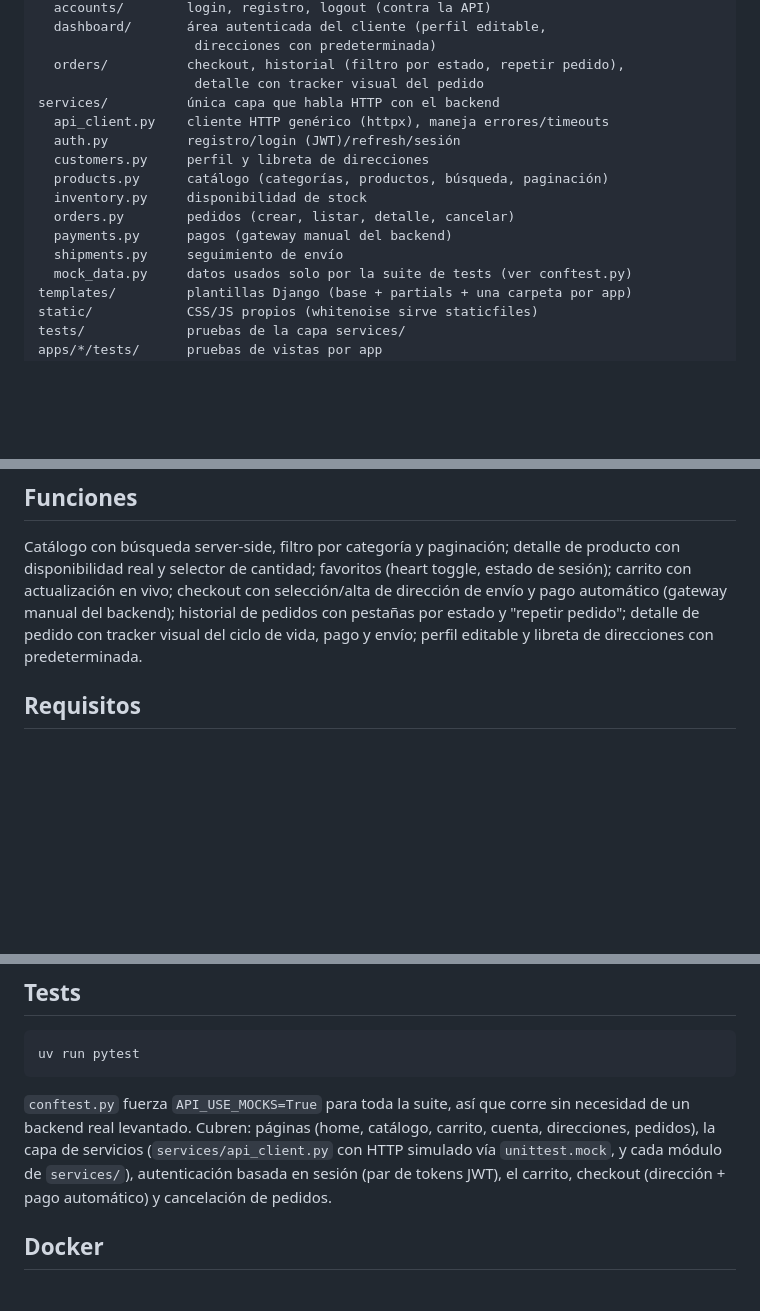
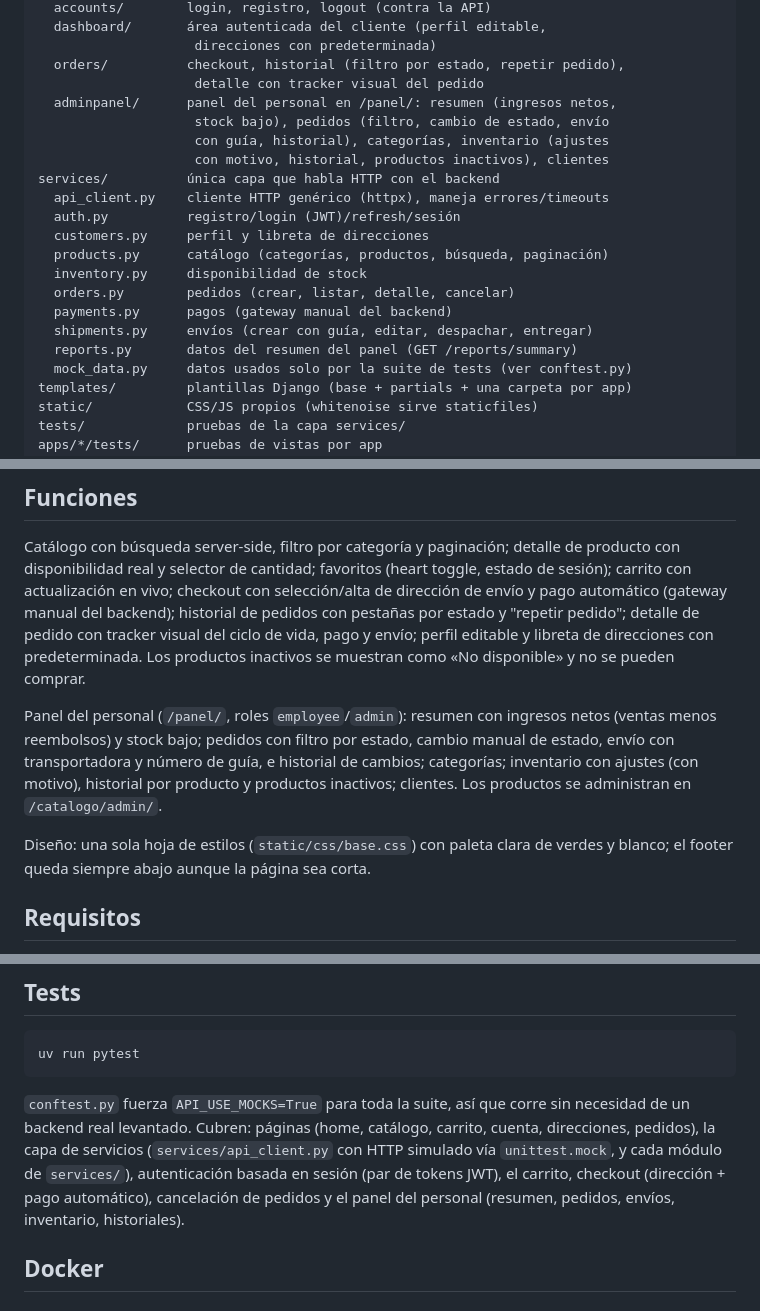
Before and after one commit to AlexNvdz/Mercado-Express, a Markdown page: front-end/README.md, 3 parts joined by grey strips. Drawn GitHub-style; blank space fills up the shorter version.

```diff
--- a/front-end/README.md
+++ b/front-end/README.md
@@ -27,6 +27,10 @@ apps/
                     direcciones con predeterminada)
   orders/          checkout, historial (filtro por estado, repetir pedido),
                     detalle con tracker visual del pedido
+  adminpanel/      panel del personal en /panel/: resumen (ingresos netos,
+                    stock bajo), pedidos (filtro, cambio de estado, envío
+                    con guía, historial), categorías, inventario (ajustes
+                    con motivo, historial, productos inactivos), clientes
 services/          única capa que habla HTTP con el backend
   api_client.py    cliente HTTP genérico (httpx), maneja errores/timeouts
   auth.py          registro/login (JWT)/refresh/sesión
@@ -35,7 +39,8 @@ services/          única capa que habla HTTP con el backend
   inventory.py     disponibilidad de stock
   orders.py        pedidos (crear, listar, detalle, cancelar)
   payments.py      pagos (gateway manual del backend)
-  shipments.py     seguimiento de envío
+  shipments.py     envíos (crear con guía, editar, despachar, entregar)
+  reports.py       datos del resumen del panel (GET /reports/summary)
   mock_data.py     datos usados solo por la suite de tests (ver conftest.py)
 templates/         plantillas Django (base + partials + una carpeta por app)
 static/            CSS/JS propios (whitenoise sirve staticfiles)
@@ -55,7 +60,19 @@ favoritos (heart toggle, estado de sesión); carrito con actualización en
 vivo; checkout con selección/alta de dirección de envío y pago automático
 (gateway manual del backend); historial de pedidos con pestañas por estado
 y "repetir pedido"; detalle de pedido con tracker visual del ciclo de vida,
-pago y envío; perfil editable y libreta de direcciones con predeterminada.
+pago y envío; perfil editable y libreta de direcciones con predeterminada. Los productos
+inactivos se muestran como «No disponible» y no se pueden comprar.
+
+Panel del personal (`/panel/`, roles `employee`/`admin`): resumen con
+ingresos netos (ventas menos reembolsos) y stock bajo; pedidos con filtro
+por estado, cambio manual de estado, envío con transportadora y número de
+guía, e historial de cambios; categorías; inventario con ajustes (con
+motivo), historial por producto y productos inactivos; clientes. Los
+productos se administran en `/catalogo/admin/`.
+
+Diseño: una sola hoja de estilos (`static/css/base.css`) con paleta clara
+de verdes y blanco; el footer queda siempre abajo aunque la página sea
+corta.
 
 ## Requisitos
 
@@ -97,7 +114,8 @@ sin necesidad de un backend real levantado. Cubren: páginas (home, catálogo,
 carrito, cuenta, direcciones, pedidos), la capa de servicios
 (`services/api_client.py` con HTTP simulado vía `unittest.mock`, y cada
 módulo de `services/`), autenticación basada en sesión (par de tokens JWT),
-el carrito, checkout (dirección + pago automático) y cancelación de pedidos.
+el carrito, checkout (dirección + pago automático), cancelación de pedidos
+y el panel del personal (resumen, pedidos, envíos, inventario, historiales).
 
 ## Docker
 
```
Also changed, not shown: backend-api/README.md (+27 -10 lines), front-end/API_INTEGRATION_NOTES.md (+3 -6 lines).
